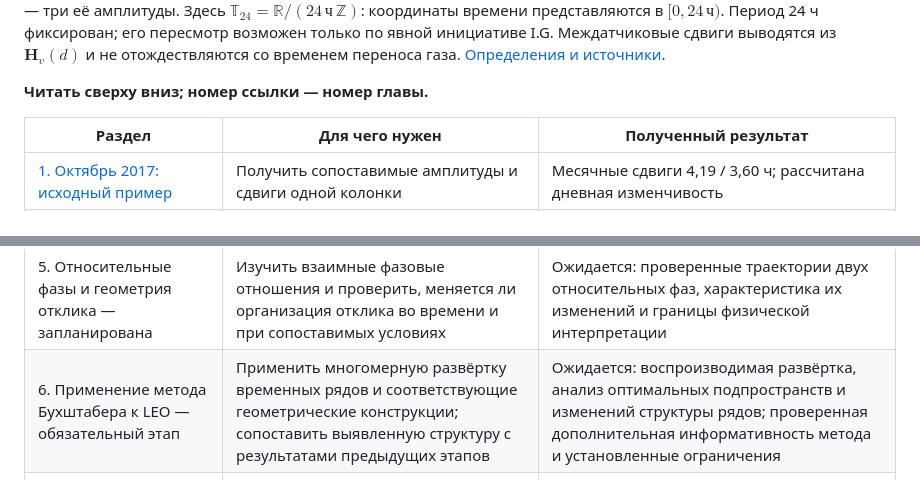
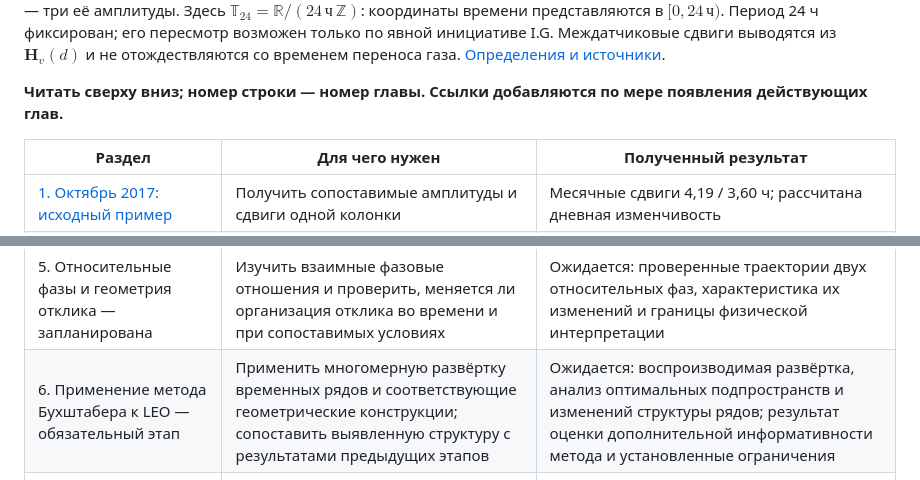
Before and after one commit to DimitriBolt/CO2Flux, a Markdown page: Project_description/Research_log/README.md, 2 parts joined by grey strips. GitHub-like rendering.

```diff
--- a/Project_description/Research_log/README.md
+++ b/Project_description/Research_log/README.md
@@ -29,7 +29,8 @@ $\mathbf H_v(d)\in\mathbb T_{24}^3$ — три времени максимумо
 Междатчиковые сдвиги выводятся из $\mathbf H_v(d)$ и не отождествляются
 со временем переноса газа. [Определения и источники](details/02_data_checks.md#daily-trajectories).
 
-**Читать сверху вниз; номер ссылки — номер главы.**
+**Читать сверху вниз; номер строки — номер главы.
+Ссылки добавляются по мере появления действующих глав.**
 
 | Раздел | Для чего нужен | Полученный результат |
 |---|---|---|
@@ -38,7 +39,7 @@ $\mathbf H_v(d)\in\mathbb T_{24}^3$ — три времени максимумо
 | 3. Допуск актуальных данных — предстоит выполнить | Подтвердить пригодность актуального профиля либо согласовать альтернативный пригодный интервал | Ожидается: обоснованный допуск или конкретная причина недопуска; решение о дальнейших данных для анализа |
 | 4. Длительная эволюция суточных характеристик — запланирована | Проверить, существуют ли воспроизводимые длительные изменения уже полученных амплитуд и фаз на допущенных интервалах | Ожидается: подтверждённые изменения либо обоснованное заключение об их неустановленности с указанием ограничений данных |
 | 5. Относительные фазы и геометрия отклика — запланирована | Изучить взаимные фазовые отношения и проверить, меняется ли организация отклика во времени и при сопоставимых условиях | Ожидается: проверенные траектории двух относительных фаз, характеристика их изменений и границы физической интерпретации |
-| 6. Применение метода Бухштабера к LEO — обязательный этап | Применить многомерную развёртку временных рядов и соответствующие геометрические конструкции; сопоставить выявленную структуру с результатами предыдущих этапов | Ожидается: воспроизводимая развёртка, анализ оптимальных подпространств и изменений структуры рядов; проверенная дополнительная информативность метода и установленные ограничения |
+| 6. Применение метода Бухштабера к LEO — обязательный этап | Применить многомерную развёртку временных рядов и соответствующие геометрические конструкции; сопоставить выявленную структуру с результатами предыдущих этапов | Ожидается: воспроизводимая развёртка, анализ оптимальных подпространств и изменений структуры рядов; результат оценки дополнительной информативности метода и установленные ограничения |
 | 7. Физические гипотезы и итоговая проверка разделимости — запланирована | Проверить альтернативные объяснения выявленной эволюции по физическим ограничениям, экспериментальным воздействиям и независимым наблюдениям | Ожидается: обоснованное заключение о том, какие вклады можно различить, какие остаются неидентифицируемыми и какие дополнительные измерения необходимы |
 
 **Глава 2 завершена по критериям PLAN.md.** Для W_R4_C-4 обработан весь
```
Also changed, not shown: Project_description/Research_log/PLAN.md (+59 -0 lines).
